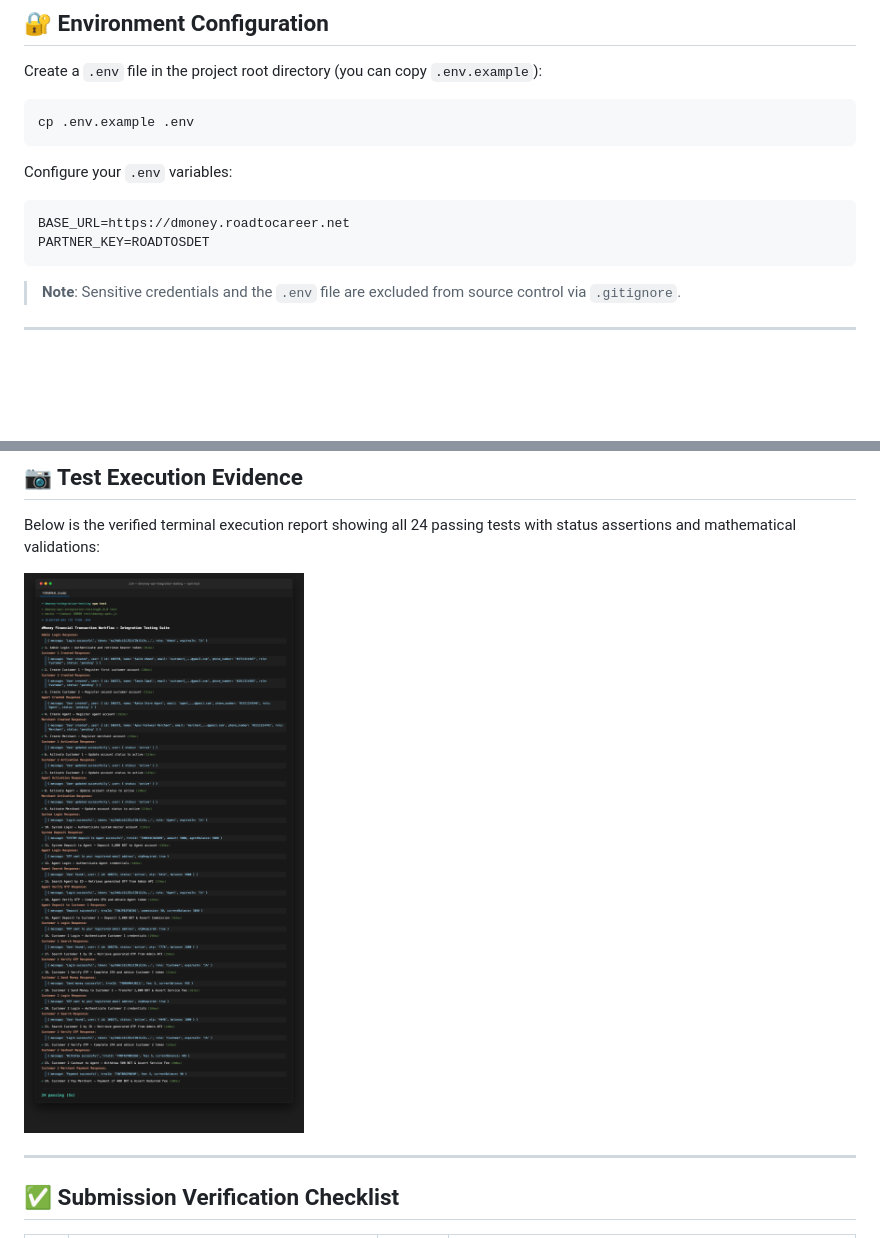
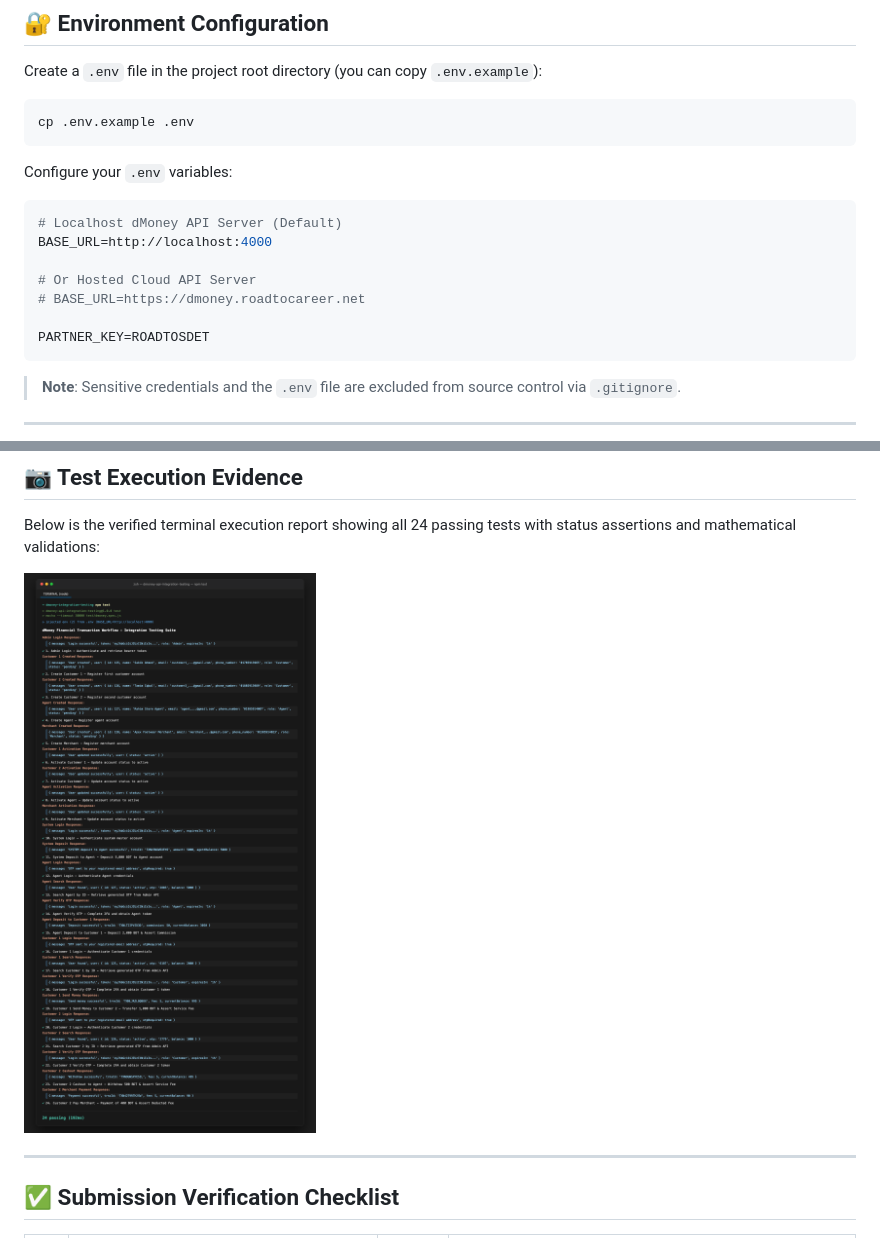
Before and after one commit to Torabarnob203311003/Intregation-test-on-Mocha-Chai, a Markdown page: README.md, 2 parts joined by grey strips. Drawn GitHub-style; pictures changed too: screenshots/test-execution.png; blank space fills up the shorter version.

Commit message:
chore: update BASE_URL to localhost:4000 across env, example, and docs

````diff
--- a/README.md
+++ b/README.md
@@ -204,7 +204,12 @@ cp .env.example .env
 Configure your `.env` variables:
 
 ```env
-BASE_URL=https://dmoney.roadtocareer.net
+# Localhost dMoney API Server (Default)
+BASE_URL=http://localhost:4000
+
+# Or Hosted Cloud API Server
+# BASE_URL=https://dmoney.roadtocareer.net
+
 PARTNER_KEY=ROADTOSDET
 ```
 
````
Also changed, not shown: screenshots/test-report.png, 2 other files.
